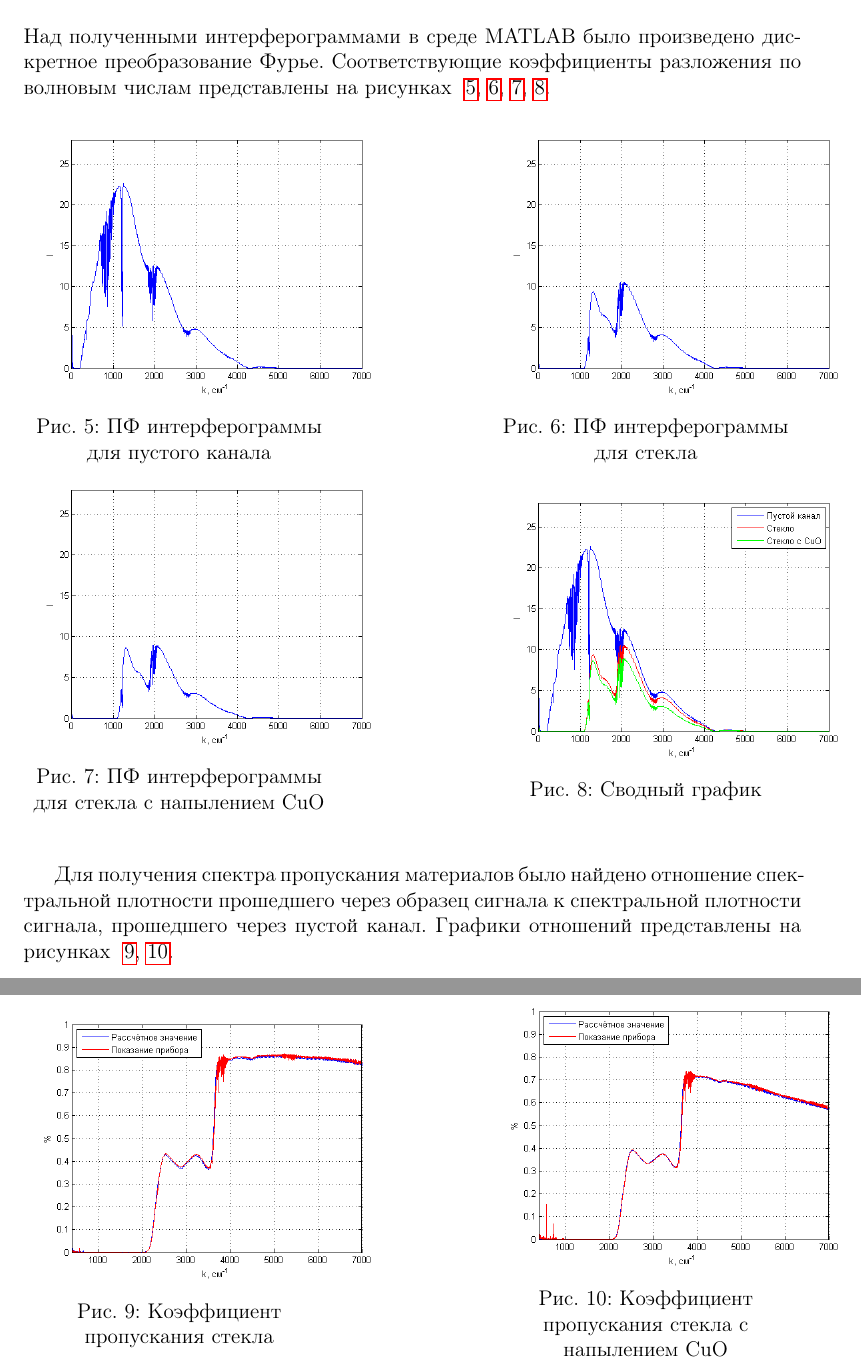
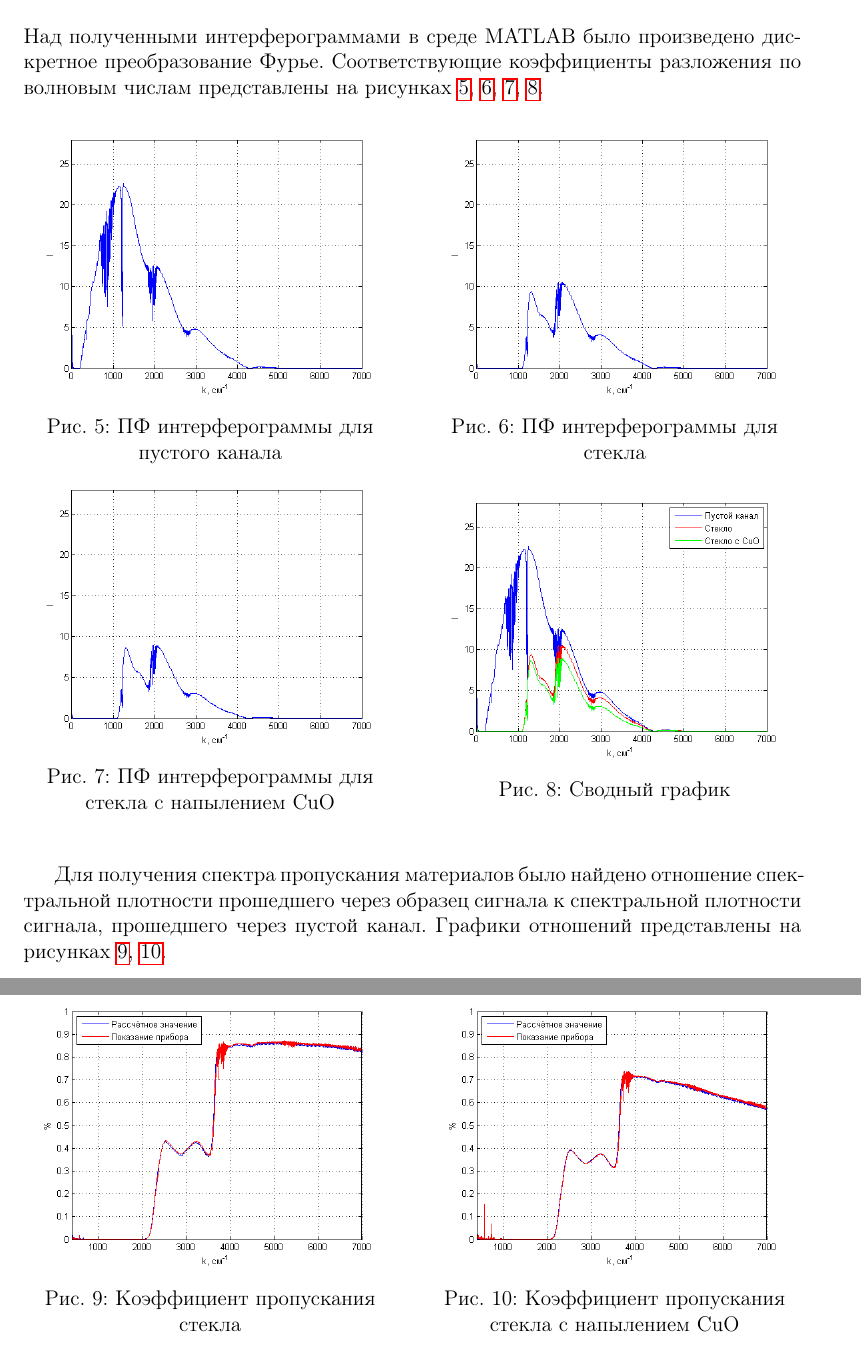
Before and after one commit to pavel-collab/Tex-course., a LaTeX problem sheet (example.tex): two parts of pages 5 and 6 of 6, joined at a grey line, cut so that both start at the same text. Compiled offline with pdfLaTeX.

Commit message:
Add centring to images

```diff
--- a/example.tex
+++ b/example.tex
@@ -14,7 +14,7 @@
 \usepackage{hyperref}                 % ссылки на странцы
 
 \usepackage{caption}
-\captionsetup{justification=centering}
+\captionsetup{justification=centering}% центрирование описания картинки
 
 % вид страницы
 \usepackage{geometry} % Простой способ задавать поля
@@ -160,26 +160,26 @@
 
     \begin{figure}[h!]
         \begin{center}
-            \begin{minipage}[h!]{0.4\linewidth}
-                \includegraphics[width=1.2\linewidth]{5.png}
+            \begin{minipage}[h!]{0.48\linewidth}
+                \includegraphics[width=1\linewidth]{5.png}
                 \caption{ПФ интерферограммы для пустого канала}
                 \label{picture_5}
             \end{minipage}
             \hfill
-            \begin{minipage}[h!]{0.4\linewidth}
-                \includegraphics[width=1.2\linewidth]{6.png}
+            \begin{minipage}[h!]{0.48\linewidth}
+                \includegraphics[width=1\linewidth]{6.png}
                 \caption{ПФ интерферограммы для стекла}
                 \label{picture_6}
             \end{minipage}
             \hfill
-            \begin{minipage}[h!]{0.4\linewidth}
-                \includegraphics[width=1.2\linewidth]{7.png}
+            \begin{minipage}[h!]{0.48\linewidth}
+                \includegraphics[width=1\linewidth]{7.png}
                 \caption{ПФ интерферограммы для стекла с напылением CuO}
                 \label{picture_7}
             \end{minipage}
             \hfill
-            \begin{minipage}[h!]{0.4\linewidth}
-                \includegraphics[width=1.2\linewidth]{8.png}
+            \begin{minipage}[h!]{0.48\linewidth}
+                \includegraphics[width=1\linewidth]{8.png}
                 \caption{Сводный график}
                 \label{picture_8}
             \end{minipage}
@@ -188,20 +188,20 @@
 
     Для получения спектра пропускания материалов было найдено отношение спектральной плотности прошедшего через образец сигнала
     к спектральной плотности сигнала, прошедшего через пустой канал. Графики отношений представлены на рисунках
-    \hyperref[picture_9]{9}, \hyperref[picture_10]{10}.
+    \hyperref[picture_9]{9}, \hyperref[picture_10]{10}.
 
     \newpage
 
     \begin{figure}[h!]
         \begin{center}
-            \begin{minipage}[h!]{0.4\linewidth}
-                \includegraphics[width=1.2\linewidth]{9.png}
+            \begin{minipage}[h!]{0.48\linewidth}
+                \includegraphics[width=1\linewidth]{9.png}
                 \caption{Коэффициент пропускания стекла}
                 \label{picture_9}
             \end{minipage}
             \hfill
-            \begin{minipage}[h!]{0.4\linewidth}
-                \includegraphics[width=1.2\linewidth]{10.png}
+            \begin{minipage}[h!]{0.48\linewidth}
+                \includegraphics[width=1\linewidth]{10.png}
                 \caption{Коэффициент пропускания стекла с напылением CuO}
                 \label{picture_10}
             \end{minipage}
```
Also changed, not shown: example.tex (12 more changed lines).
